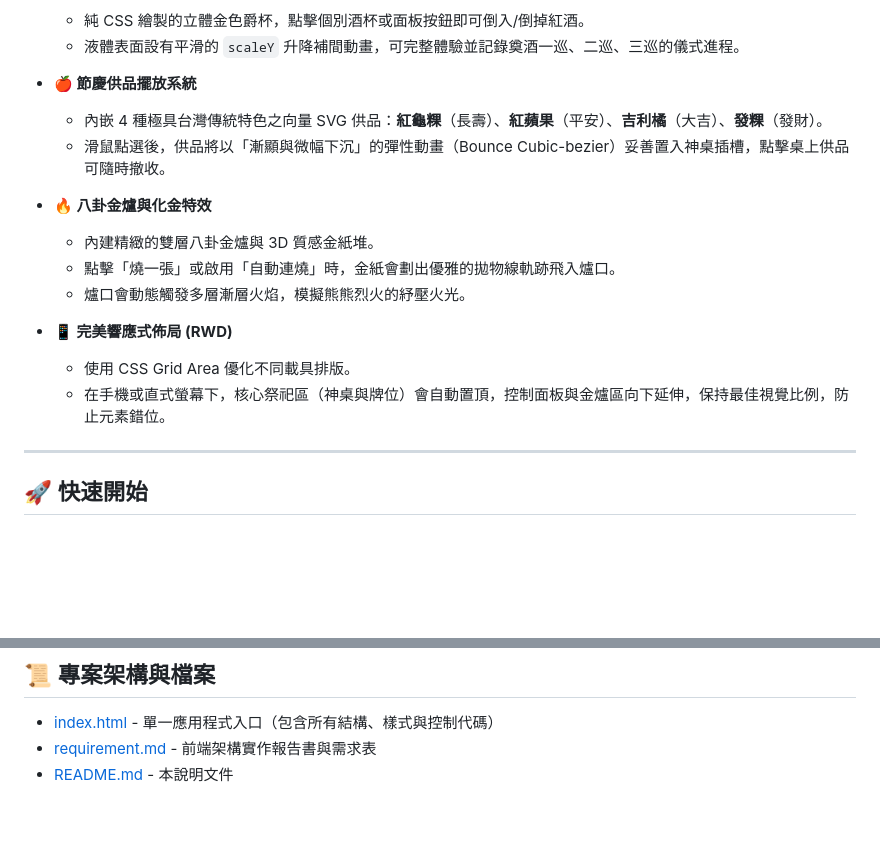
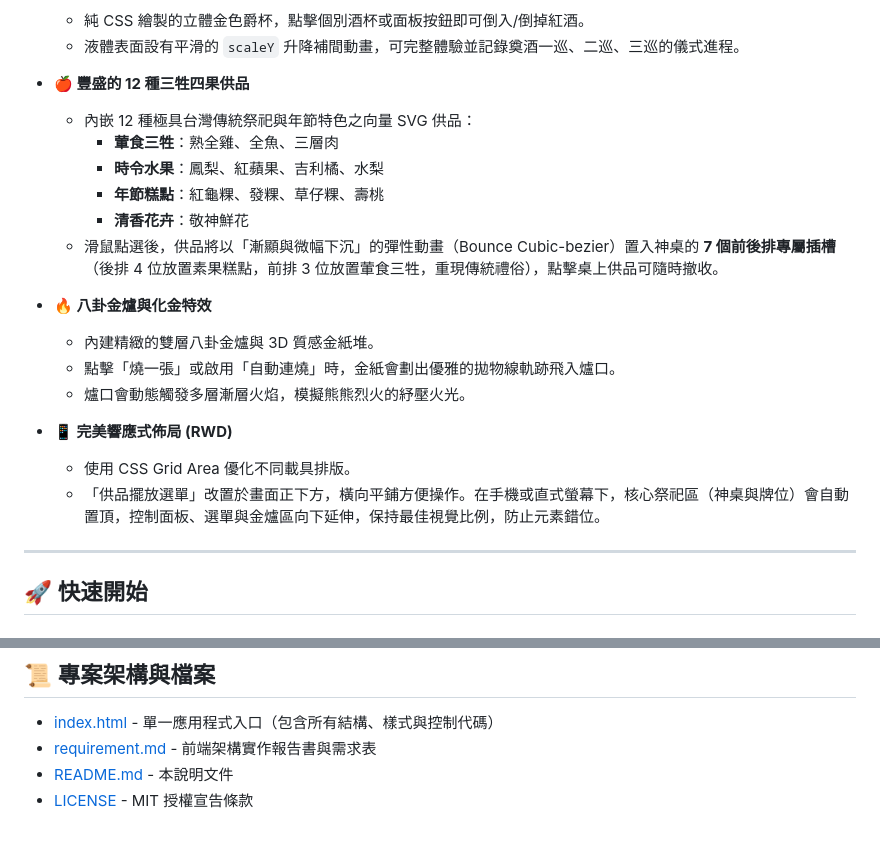
Before and after one commit to Labujuice/Virtual-ancestor-worship, a Markdown page: README.md, 2 parts joined by grey strips. Drawn GitHub-style; blank space fills up the shorter version.

Commit message:
docs: update README.md to document expanded offerings, 7 slots, and bottom menu bar

```diff
--- a/README.md
+++ b/README.md
@@ -22,9 +22,13 @@
     *   純 CSS 繪製的立體金色爵杯，點擊個別酒杯或面板按鈕即可倒入/倒掉紅酒。
     *   液體表面設有平滑的 `scaleY` 升降補間動畫，可完整體驗並記錄奠酒一巡、二巡、三巡的儀式進程。
 
-*   **🍎 節慶供品擺放系統**
-    *   內嵌 4 種極具台灣傳統特色之向量 SVG 供品：**紅龜粿**（長壽）、**紅蘋果**（平安）、**吉利橘**（大吉）、**發粿**（發財）。
-    *   滑鼠點選後，供品將以「漸顯與微幅下沉」的彈性動畫（Bounce Cubic-bezier）妥善置入神桌插槽，點擊桌上供品可隨時撤收。
+*   **🍎 豐盛的 12 種三牲四果供品**
+    *   內嵌 12 種極具台灣傳統祭祀與年節特色之向量 SVG 供品：
+        *   **葷食三牲**：熟全雞、全魚、三層肉
+        *   **時令水果**：鳳梨、紅蘋果、吉利橘、水梨
+        *   **年節糕點**：紅龜粿、發粿、草仔粿、壽桃
+        *   **清香花卉**：敬神鮮花
+    *   滑鼠點選後，供品將以「漸顯與微幅下沉」的彈性動畫（Bounce Cubic-bezier）置入神桌的 **7 個前後排專屬插槽**（後排 4 位放置素果糕點，前排 3 位放置葷食三牲，重現傳統禮俗），點擊桌上供品可隨時撤收。
 
 *   **🔥 八卦金爐與化金特效**
     *   內建精緻的雙層八卦金爐與 3D 質感金紙堆。
@@ -33,7 +37,7 @@
 
 *   **📱 完美響應式佈局 (RWD)**
     *   使用 CSS Grid Area 優化不同載具排版。
-    *   在手機或直式螢幕下，核心祭祀區（神桌與牌位）會自動置頂，控制面板與金爐區向下延伸，保持最佳視覺比例，防止元素錯位。
+    *   「供品擺放選單」改置於畫面正下方，橫向平鋪方便操作。在手機或直式螢幕下，核心祭祀區（神桌與牌位）會自動置頂，控制面板、選單與金爐區向下延伸，保持最佳視覺比例，防止元素錯位。
 
 ---
 
@@ -84,3 +88,4 @@ const CONFIG = {
 *   [index.html](file:///home/kenny/Git_KennySpace/Virtual-ancestor-worship/index.html) - 單一應用程式入口（包含所有結構、樣式與控制代碼）
 *   [requirement.md](file:///home/kenny/Git_KennySpace/Virtual-ancestor-worship/requirement.md) - 前端架構實作報告書與需求表
 *   [README.md](file:///home/kenny/Git_KennySpace/Virtual-ancestor-worship/README.md) - 本說明文件
+*   [LICENSE](file:///home/kenny/Git_KennySpace/Virtual-ancestor-worship/LICENSE) - MIT 授權宣告條款
```
